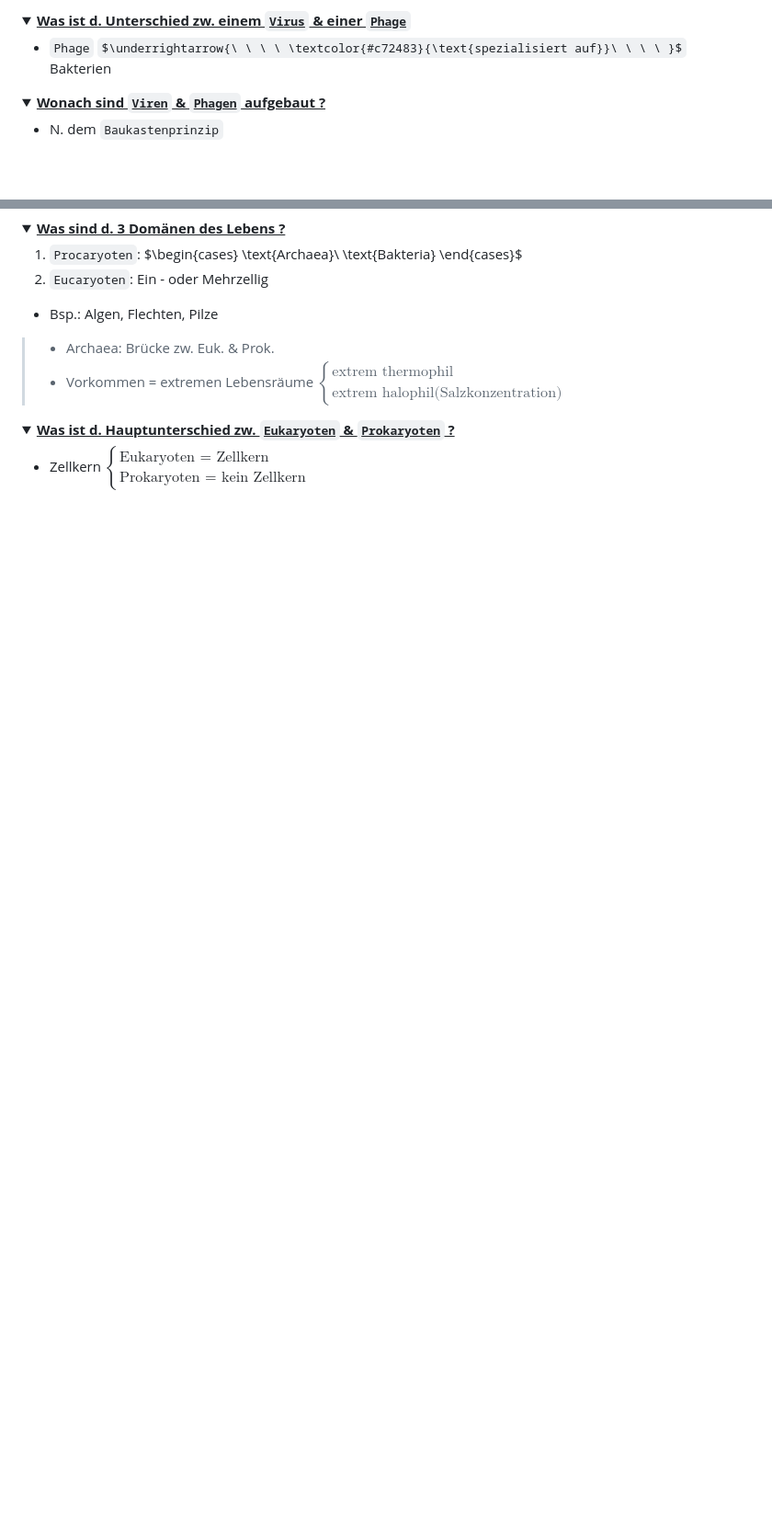
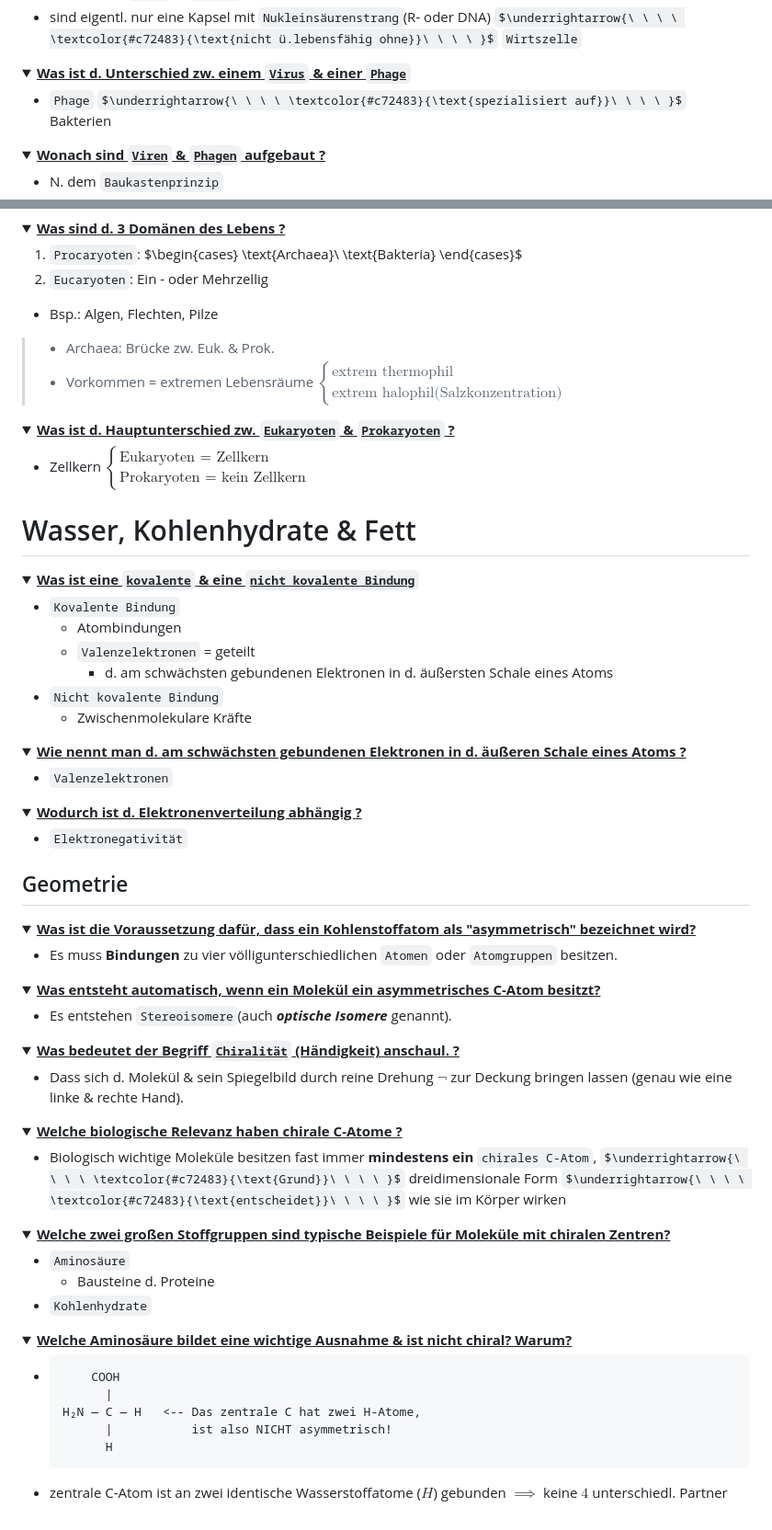
Before and after one commit to aepeessla/Uni_Lernblaetter, a Markdown page: Biologie_Lernblatt/Zellbiologie.md, 2 parts joined by grey strips. Shown at 92% size. Drawn GitHub-style; folded sections open; some formulas as TeX source; blank space fills up the shorter version.

````diff
--- a/Biologie_Lernblatt/Zellbiologie.md
+++ b/Biologie_Lernblatt/Zellbiologie.md
@@ -16,6 +16,11 @@
   }
 
   h1 {
+    font-weight: bold;
+    text-decoration: underline;
+  }
+
+  h2 {
     font-weight: bold;
     text-decoration: underline;
   }
@@ -133,6 +139,86 @@
 
 
 
+<h1>Wasser, Kohlenhydrate & Fett</h1>
+
+<details>
+ <summary><b><u>Was ist eine <code>kovalente</code> & eine <code>nicht kovalente Bindung</code></u></b></summary>
+
+  * <code>Kovalente Bindung</code>
+    * Atombindungen
+    * <code style="color: #d91c55ff">Valenzelektronen</code> = geteilt
+      * d. am schwächsten gebundenen Elektronen in d. äußersten Schale eines Atoms
+  * <code>Nicht kovalente Bindung</code>
+    * Zwischenmolekulare Kräfte
+</details>
+
+
+<details>
+ <summary><b><u>Wie nennt man d. am schwächsten gebundenen Elektronen in d. äußeren Schale eines Atoms ? </u></b></summary>
+
+  * <code>Valenzelektronen</code>
+
+</details>
+
+<details>
+ <summary><b><u>Wodurch ist d. Elektronenverteilung abhängig ? </u></b></summary>
+
+  * <code>Elektronegativität</code>
+
+</details>
+
+<h2>Geometrie</h2>
+
+<details>
+ <summary><b><u>Was ist die Voraussetzung dafür, dass ein Kohlenstoffatom als "asymmetrisch" bezeichnet wird?</u></b></summary>
+
+  * Es muss __Bindungen__ zu <span style="color: red">vier völligunterschiedlichen <code style="color: red">Atomen</code> oder <code style="color: red">Atomgruppen</code> besitzen</span>.
+</details>
+
+<details>
+ <summary><b><u>Was entsteht automatisch, wenn ein Molekül ein asymmetrisches C-Atom besitzt?</u></b></summary>
+
+  * Es entstehen <code>Stereoisomere</code>(auch ___optische Isomere___ genannt).
+
+</details>
+
+
+<details>
+ <summary><b><u>Was bedeutet der Begriff <code>Chiralität</code> (Händigkeit) anschaul. ?</u></b></summary>
+
+  * Dass sich d. Molekül & sein Spiegelbild durch reine Drehung $\lnot$ zur Deckung bringen lassen (genau wie eine linke & rechte Hand).
+</details>
+
+<details>
+ <summary><b><u>Welche biologische Relevanz haben chirale C-Atome ?</u></b></summary>
+
+  * Biologisch wichtige Moleküle besitzen fast immer __mindestens ein__ <code>chirales C-Atom</code>, $\underrightarrow{\ \ \ \ \textcolor{#c72483}{\text{Grund}}\ \ \ \ }$ dreidimensionale Form $\underrightarrow{\ \ \ \ \textcolor{#c72483}{\text{entscheidet}}\ \ \ \ }$ wie sie im Körper wirken
+</details>
+
+<details>
+ <summary><b><u>Welche zwei großen Stoffgruppen sind typische Beispiele für Moleküle mit chiralen Zentren?</u></b></summary>
+
+  * <code>Aminosäure</code>
+    * Bausteine d. Proteine
+  * <code>Kohlenhydrate</code>
+</details>
+
+<details>
+ <summary><b><u>Welche Aminosäure bildet eine wichtige Ausnahme & ist nicht chiral? Warum?</u></b></summary>
+
+  * ```text
+        COOH
+          |
+    H₂N — C — H   <-- Das zentrale C hat zwei H-Atome,
+          |           ist also NICHT asymmetrisch!
+          H
+    ```
+  * zentrale C-Atom ist an zwei identische Wasserstoffatome ($H$) gebunden $\implies$ keine $4$ unterschiedl. Partner
+</details>
+
+
+
+
 
 
 
````
Also changed, not shown: other parts of Biologie_Lernblatt/Zellbiologie.md (+2 -1 lines), Biologie_Lernblatt/image-11.png (added), 1 other file.
